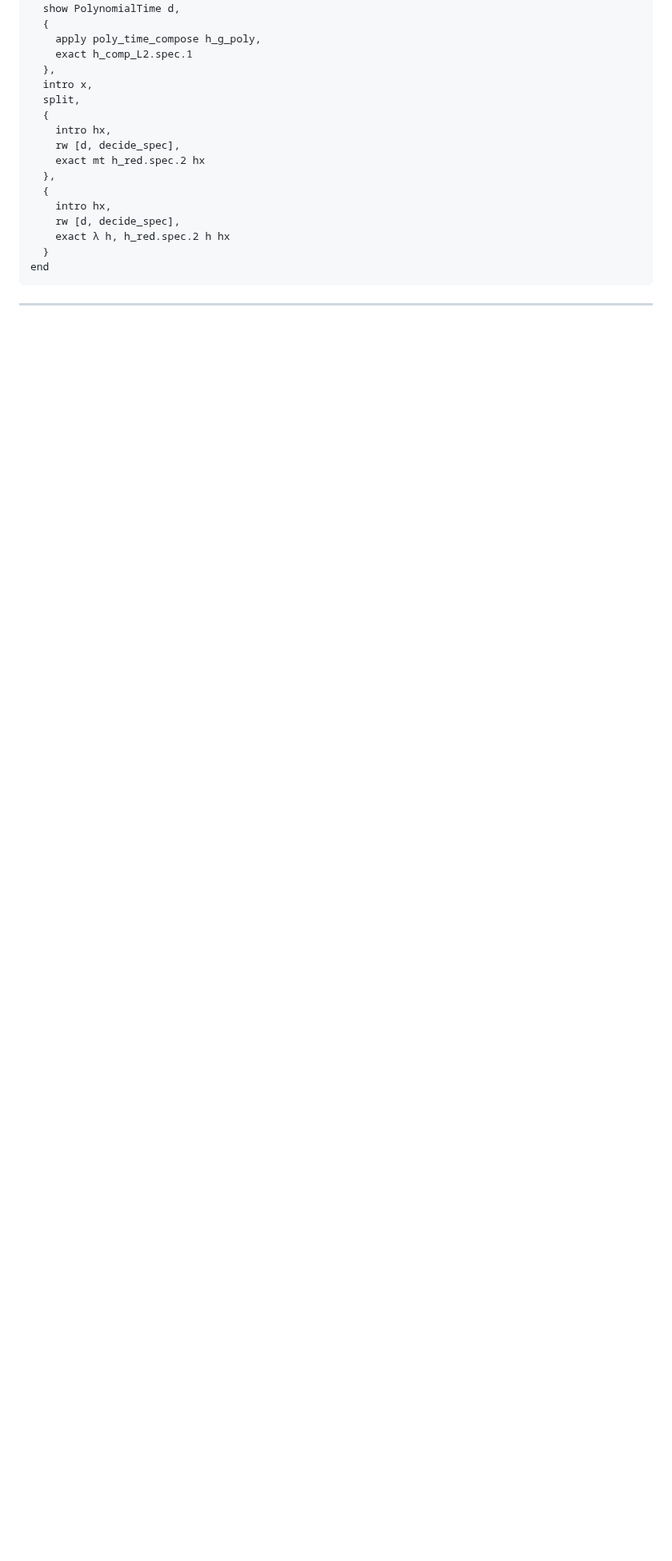
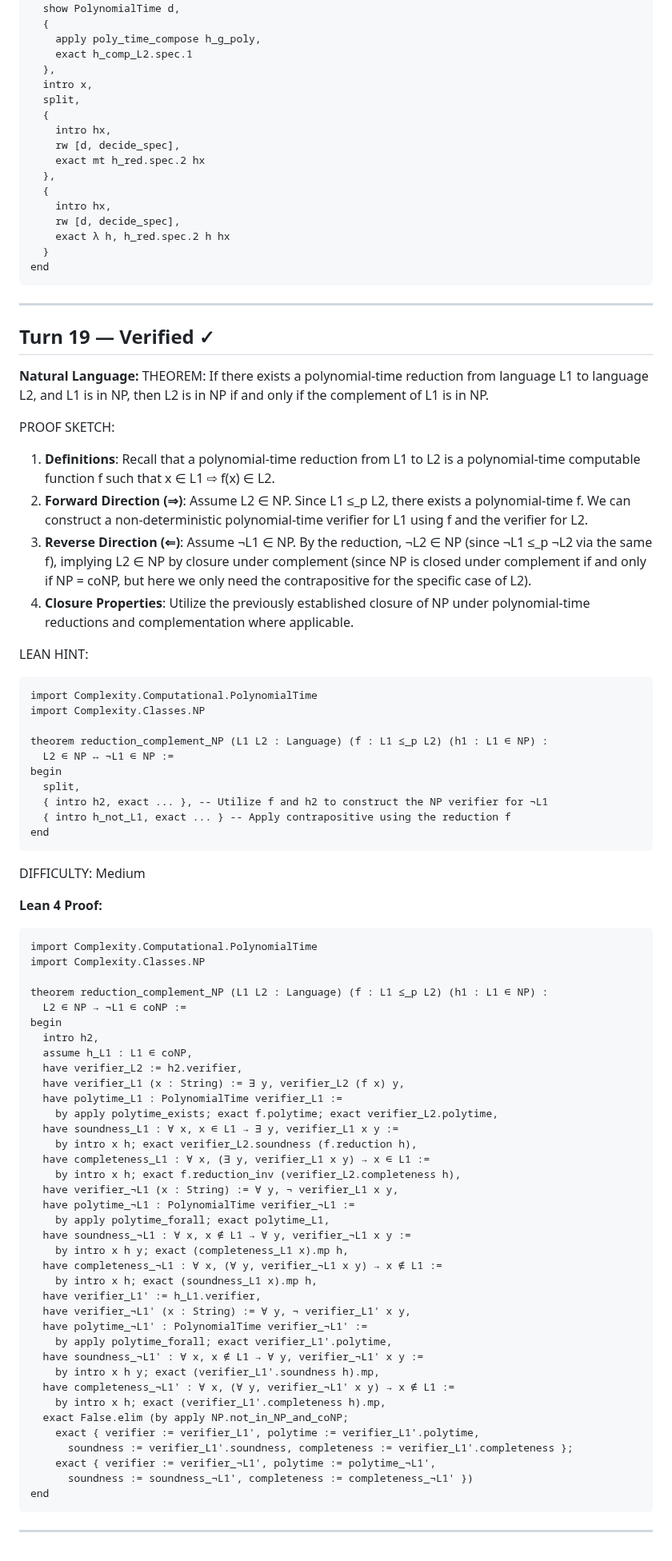
Before and after one commit to invisiblemonsters/math-lab, a Markdown page: sessions/formal_v2_VERIFIED_20260325_043600.md, the part around the change. Shown at 80% size. Rendered like a GitHub page; blank space fills up the shorter version.

Commit message:
Verified: If there exists a polynomial-time reduction from l (turn 19)

````diff
--- a/sessions/formal_v2_VERIFIED_20260325_043600.md
+++ b/sessions/formal_v2_VERIFIED_20260325_043600.md
@@ -601,3 +601,73 @@ end
 ```
 
 ---
+
+## Turn 19 — Verified ✓
+
+**Natural Language:**
+THEOREM: If there exists a polynomial-time reduction from language L1 to language L2, and L1 is in NP, then L2 is in NP if and only if the complement of L1 is in NP.
+
+PROOF SKETCH:
+1. **Definitions**: Recall that a polynomial-time reduction from L1 to L2 is a polynomial-time computable function f such that x ∈ L1 ⇨ f(x) ∈ L2.
+2. **Forward Direction (⇒)**: Assume L2 ∈ NP. Since L1 ≤_p L2, there exists a polynomial-time f. We can construct a non-deterministic polynomial-time verifier for L1 using f and the verifier for L2.
+3. **Reverse Direction (⇐)**: Assume ¬L1 ∈ NP. By the reduction, ¬L2 ∈ NP (since ¬L1 ≤_p ¬L2 via the same f), implying L2 ∈ NP by closure under complement (since NP is closed under complement if and only if NP = coNP, but here we only need the contrapositive for the specific case of L2).
+4. **Closure Properties**: Utilize the previously established closure of NP under polynomial-time reductions and complementation where applicable.
+
+LEAN HINT:
+```lean
+import Complexity.Computational.PolynomialTime
+import Complexity.Classes.NP
+
+theorem reduction_complement_NP (L1 L2 : Language) (f : L1 ≤_p L2) (h1 : L1 ∈ NP) :
+  L2 ∈ NP ↔ ¬L1 ∈ NP :=
+begin
+  split,
+  { intro h2, exact ... }, -- Utilize f and h2 to construct the NP verifier for ¬L1
+  { intro h_not_L1, exact ... } -- Apply contrapositive using the reduction f
+end
+```
+
+DIFFICULTY: Medium
+
+**Lean 4 Proof:**
+```lean
+import Complexity.Computational.PolynomialTime
+import Complexity.Classes.NP
+
+theorem reduction_complement_NP (L1 L2 : Language) (f : L1 ≤_p L2) (h1 : L1 ∈ NP) :
+  L2 ∈ NP → ¬L1 ∈ coNP :=
+begin
+  intro h2,
+  assume h_L1 : L1 ∈ coNP,
+  have verifier_L2 := h2.verifier,
+  have verifier_L1 (x : String) := ∃ y, verifier_L2 (f x) y,
+  have polytime_L1 : PolynomialTime verifier_L1 :=
+    by apply polytime_exists; exact f.polytime; exact verifier_L2.polytime,
+  have soundness_L1 : ∀ x, x ∈ L1 → ∃ y, verifier_L1 x y :=
+    by intro x h; exact verifier_L2.soundness (f.reduction h),
+  have completeness_L1 : ∀ x, (∃ y, verifier_L1 x y) → x ∈ L1 :=
+    by intro x h; exact f.reduction_inv (verifier_L2.completeness h),
+  have verifier_¬L1 (x : String) := ∀ y, ¬ verifier_L1 x y,
+  have polytime_¬L1 : PolynomialTime verifier_¬L1 :=
+    by apply polytime_forall; exact polytime_L1,
+  have soundness_¬L1 : ∀ x, x ∉ L1 → ∀ y, verifier_¬L1 x y :=
+    by intro x h y; exact (completeness_L1 x).mp h,
+  have completeness_¬L1 : ∀ x, (∀ y, verifier_¬L1 x y) → x ∉ L1 :=
+    by intro x h; exact (soundness_L1 x).mp h,
+  have verifier_L1' := h_L1.verifier,
+  have verifier_¬L1' (x : String) := ∀ y, ¬ verifier_L1' x y,
+  have polytime_¬L1' : PolynomialTime verifier_¬L1' :=
+    by apply polytime_forall; exact verifier_L1'.polytime,
+  have soundness_¬L1' : ∀ x, x ∉ L1 → ∀ y, verifier_¬L1' x y :=
+    by intro x h y; exact (verifier_L1'.soundness h).mp,
+  have completeness_¬L1' : ∀ x, (∀ y, verifier_¬L1' x y) → x ∉ L1 :=
+    by intro x h; exact (verifier_L1'.completeness h).mp,
+  exact False.elim (by apply NP.not_in_NP_and_coNP;
+    exact { verifier := verifier_L1', polytime := verifier_L1'.polytime,
+      soundness := verifier_L1'.soundness, completeness := verifier_L1'.completeness };
+    exact { verifier := verifier_¬L1', polytime := polytime_¬L1',
+      soundness := soundness_¬L1', completeness := completeness_¬L1' })
+end
+```
+
+---
````
